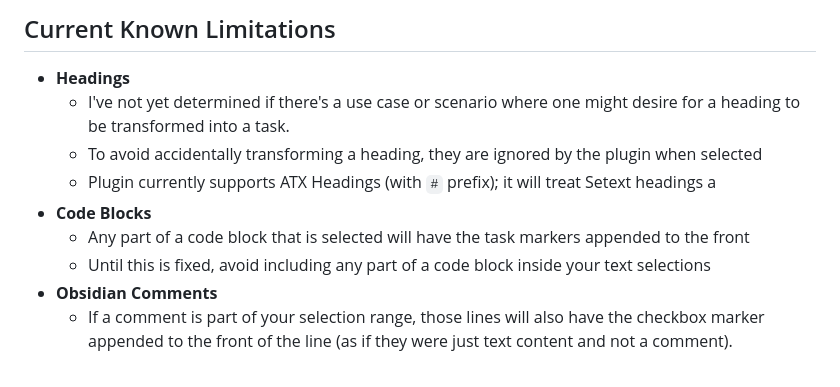
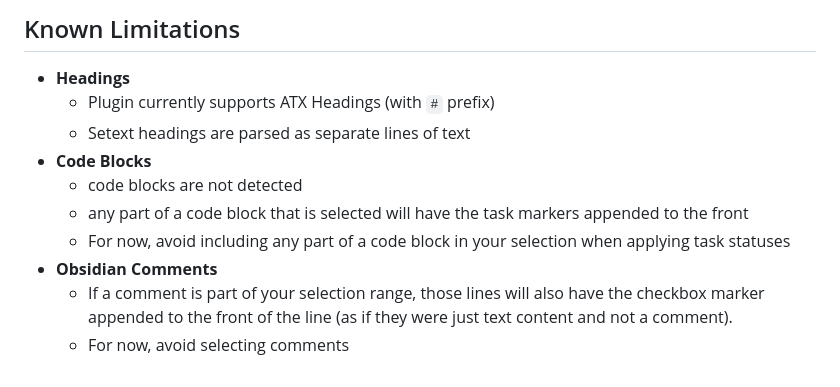
Before and after one commit to vburzynski/obsidian-task-status, a Markdown page: README.md, the part around one of its changes. Rendered like a GitHub page.

```diff
--- a/README.md
+++ b/README.md
@@ -45,12 +51,13 @@ Minimal), or that you've created and applied your own CSS snippet to style tasks
 
-## Current Known Limitations
+## Known Limitations
 
 - **Headings**
-  - I've not yet determined if there's a use case or scenario where one might desire for a heading to be transformed into a task.
-  - To avoid accidentally transforming a heading, they are ignored by the plugin when selected
-  - Plugin currently supports ATX Headings (with `#` prefix); it will treat Setext headings a
+  - Plugin currently supports ATX Headings (with `#` prefix)
+  - Setext headings are parsed as separate lines of text
 - **Code Blocks**
-  - Any part of a code block that is selected will have the task markers appended to the front
-  - Until this is fixed, avoid including any part of a code block inside your text selections
+  - code blocks are not detected
+  - any part of a code block that is selected will have the task markers appended to the front
+  - For now, avoid including any part of a code block in your selection when applying task statuses
 - **Obsidian Comments**
   - If a comment is part of your selection range, those lines will also have the checkbox marker appended to the front of the line (as if they were just text content and not a comment).
+  - For now, avoid selecting comments
```
Also changed, not shown: other parts of README.md (+25 -19 lines), TASKS.md (+14 -5 lines), assets/demo.gif (added).
